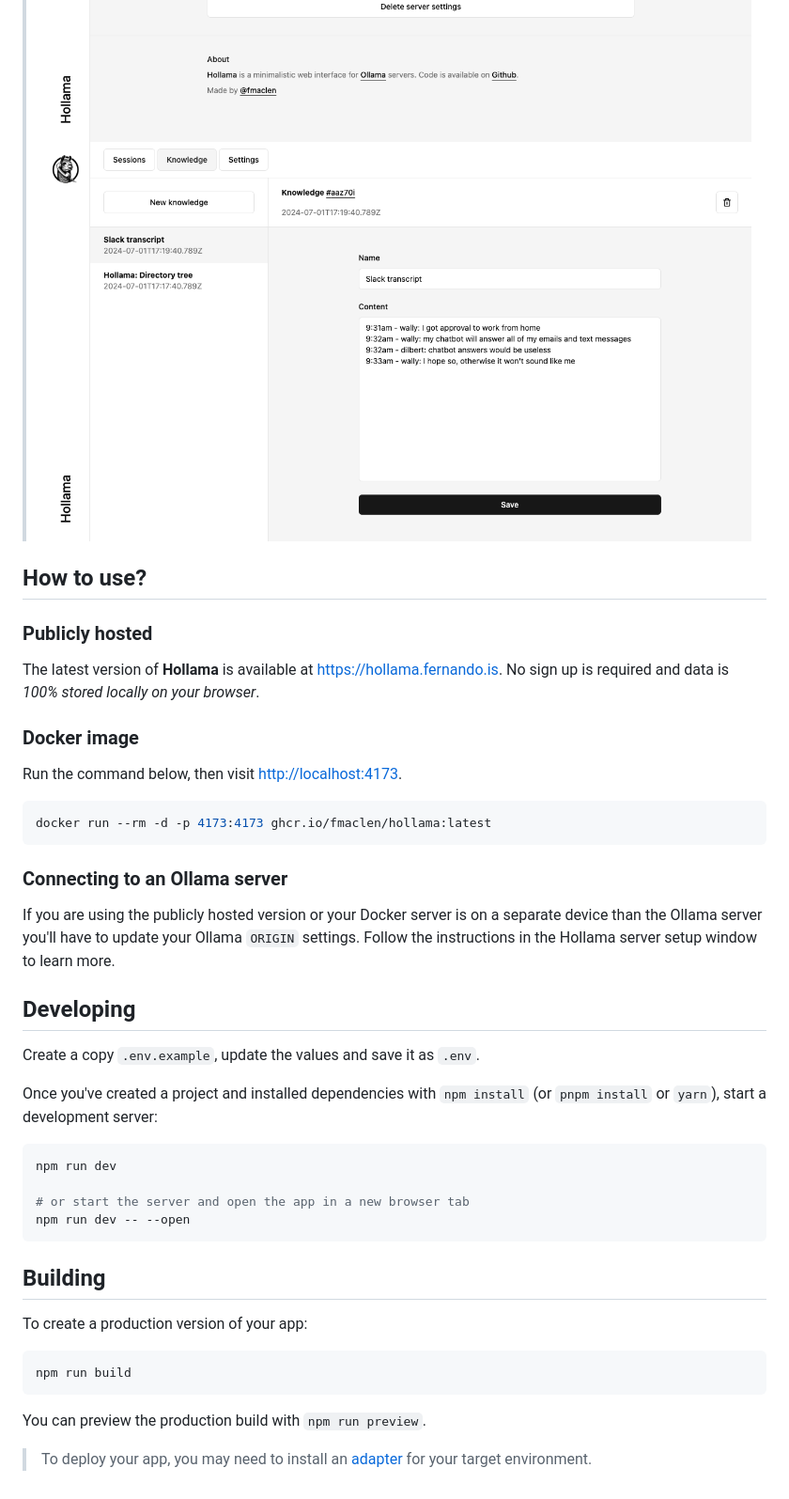
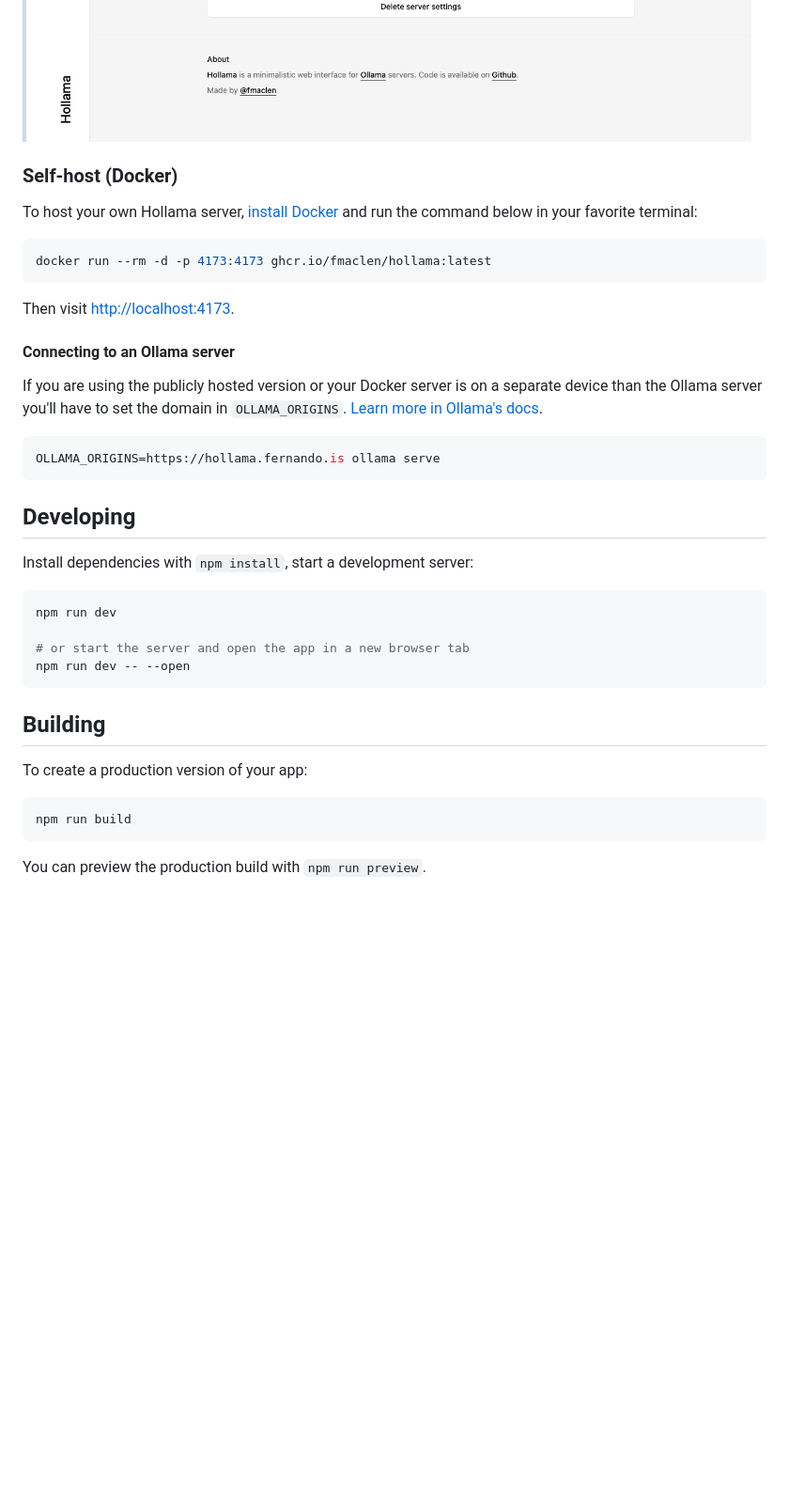
Before and after one commit to fmaclen/hollama, a Markdown page: README.md, the part around one of its changes. Shown at 94% size. Rendered like a GitHub page; pictures changed too: docs/knowledge.png; blank space fills up the shorter version.

````diff
--- a/README.md
+++ b/README.md
@@ -15,31 +23,28 @@ A minimal web-UI for talking to [Ollama](https://github.com/jmorganca/ollama/) s
 > ![session-new](docs/session-new.png)
 > ![settings](docs/settings.png)
-> ![knowledge](docs/knowledge.png)
 
-## How to use?
 
-### Publicly hosted
+### Self-host (Docker)
 
-The latest version of **Hollama** is available at [https://hollama.fernando.is](https://hollama.fernando.is).
-No sign up is required and data is _100% stored locally on your browser_.
-
-### Docker image
-
-Run the command below, then visit [http://localhost:4173](http://localhost:4173).
+To host your own Hollama server, [install Docker](https://www.docker.com/products/docker-desktop/) and run the command below in your favorite terminal:
 
 ```shell
 docker run --rm -d -p 4173:4173 ghcr.io/fmaclen/hollama:latest
 ```
 
-### Connecting to an Ollama server
+Then visit [http://localhost:4173](http://localhost:4173).
 
-If you are using the publicly hosted version or your Docker server is on a separate device than the Ollama server you'll have to update your Ollama `ORIGIN` settings. Follow the instructions in the Hollama server setup window to learn more.
+#### Connecting to an Ollama server
+
+If you are using the publicly hosted version or your Docker server is on a separate device than the Ollama server you'll have to set the domain in `OLLAMA_ORIGINS`. [Learn more in Ollama's docs](https://github.com/ollama/ollama/blob/main/docs/faq.md#how-do-i-configure-ollama-server).
+
+```bash
+OLLAMA_ORIGINS=https://hollama.fernando.is ollama serve
+```
 
 ## Developing
 
-Create a copy `.env.example`, update the values and save it as `.env`.
-
-Once you've created a project and installed dependencies with `npm install` (or `pnpm install` or `yarn`), start a development server:
+Install dependencies with `npm install`, start a development server:
 
 ```bash
 npm run dev
@@ -57,5 +62,3 @@ npm run build
 ```
 
 You can preview the production build with `npm run preview`.
-
-> To deploy your app, you may need to install an [adapter](https://kit.svelte.dev/docs/adapters) for your target environment.
````
Also changed, not shown: other parts of README.md (+13 -5 lines), docs/session-new.png, docs/session.png, 13 other files.
